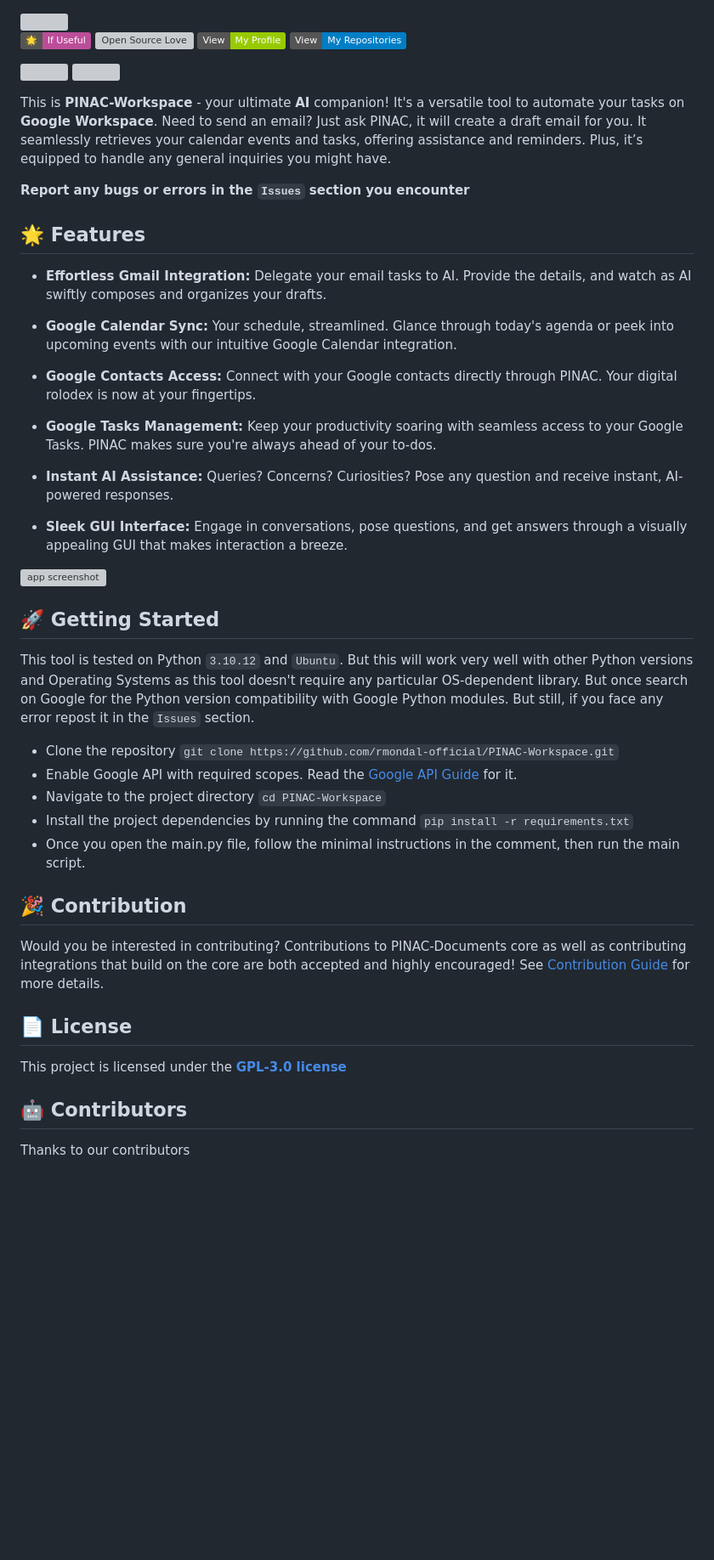
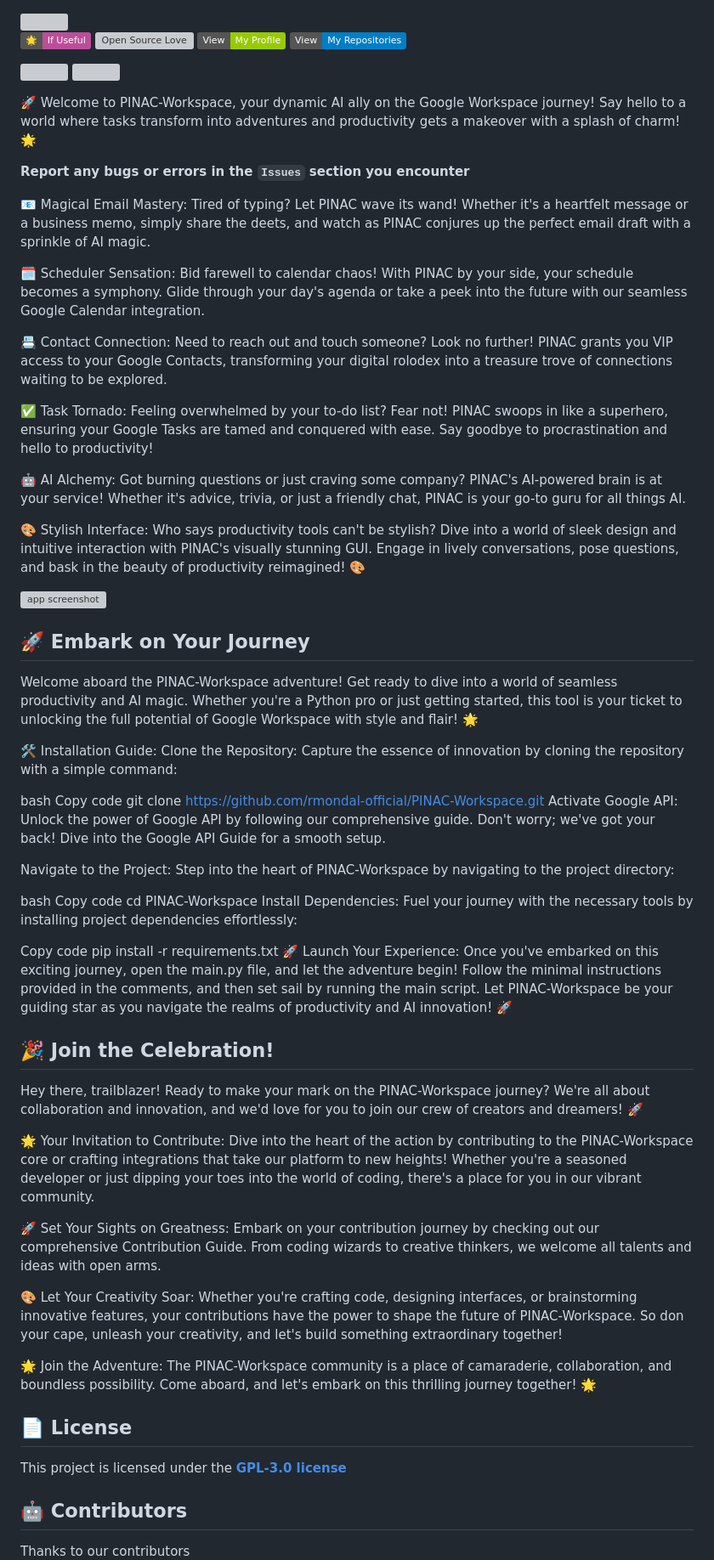
Before and after one commit to RajeshTechForge/PINAC-Workspace, a Markdown page: README.md, the part around the change printed below. Shown: that part at 85% size. GitHub-like rendering; badges without logos; blank space fills up the shorter version; grey boxes are pictures that could not be loaded.

Commit message:
README updated #13

```diff
--- a/README.md
+++ b/README.md
@@ -1,4 +1,3 @@
-
 <img src="https://github.com/rmondal-official/PINAC-Workspace/blob/main/img/readme_header.png" alt="">
 <div align="middle">
 
@@ -10,41 +9,71 @@
 [![](https://forthebadge.com/images/badges/built-with-love.svg)](https://forthebadge.com)
 [![](https://forthebadge.com/images/badges/made-with-python.svg)](https://forthebadge.com)
 
-This is **PINAC-Workspace** - your ultimate **AI** companion! It's a versatile tool to automate your tasks on **Google Workspace**. Need to send an email? Just ask PINAC, it will create a draft email for you. It seamlessly retrieves your calendar events and tasks, offering assistance and reminders. Plus, it’s equipped to handle any general inquiries you might have.
+🚀 Welcome to PINAC-Workspace, your dynamic AI ally on the Google Workspace journey! Say hello to a world where tasks transform into adventures and productivity gets a makeover with a splash of charm! 🌟
 
 **Report any bugs or errors in the `Issues` section you encounter**
+
 </div>
 
-## 🌟 Features
+📧 Magical Email Mastery: Tired of typing? Let PINAC wave its wand! Whether it's a heartfelt message or a business memo, simply share the deets, and watch as PINAC conjures up the perfect email draft with a sprinkle of AI magic.
 
-- **Effortless Gmail Integration:** Delegate your email tasks to AI. Provide the details, and watch as AI swiftly composes and organizes your drafts.
+🗓️ Scheduler Sensation: Bid farewell to calendar chaos! With PINAC by your side, your schedule becomes a symphony. Glide through your day's agenda or take a peek into the future with our seamless Google Calendar integration.
 
-- **Google Calendar Sync:** Your schedule, streamlined. Glance through today's agenda or peek into upcoming events with our intuitive Google Calendar integration.
+📇 Contact Connection: Need to reach out and touch someone? Look no further! PINAC grants you VIP access to your Google Contacts, transforming your digital rolodex into a treasure trove of connections waiting to be explored.
 
-- **Google Contacts Access:** Connect with your Google contacts directly through PINAC. Your digital rolodex is now at your fingertips.
+✅ Task Tornado: Feeling overwhelmed by your to-do list? Fear not! PINAC swoops in like a superhero, ensuring your Google Tasks are tamed and conquered with ease. Say goodbye to procrastination and hello to productivity!
 
-- **Google Tasks Management:** Keep your productivity soaring with seamless access to your Google Tasks. PINAC makes sure you're always ahead of your to-dos.
+🤖 AI Alchemy: Got burning questions or just craving some company? PINAC's AI-powered brain is at your service! Whether it's advice, trivia, or just a friendly chat, PINAC is your go-to guru for all things AI.
 
-- **Instant AI Assistance:** Queries? Concerns? Curiosities? Pose any question and receive instant, AI-powered responses.
-
-- **Sleek GUI Interface:** Engage in conversations, pose questions, and get answers through a visually appealing GUI that makes interaction a breeze.
+🎨 Stylish Interface: Who says productivity tools can't be stylish? Dive into a world of sleek design and intuitive interaction with PINAC's visually stunning GUI. Engage in lively conversations, pose questions, and bask in the beauty of productivity reimagined! 🎨
 
 <img src="https://github.com/rmondal-official/PINAC-Workspace/blob/main/img/app_screenshot.jpg" alt="app screenshot">
 
-## 🚀 Getting Started
-This tool is tested on Python `3.10.12` and `Ubuntu`. But this will work very well with other Python versions and Operating Systems as this tool doesn't require any particular OS-dependent library. But once search on Google for the Python version compatibility with Google Python modules. But still, if you face any error repost it in the `Issues` section.
-- Clone the repository `git clone https://github.com/rmondal-official/PINAC-Workspace.git`
-- Enable Google API with required scopes. Read the <a href="https://github.com/rmondal-official/PINAC-Workspace/blob/main/Google%20API%20Guide.md">Google API Guide</a> for it.
-- Navigate to the project directory `cd PINAC-Workspace`
-- Install the project dependencies by running the command `pip install -r requirements.txt`
-- Once you open the main.py file, follow the minimal instructions in the comment, then run the main script.
+## 🚀 Embark on Your Journey
 
-## 🎉 Contribution
-Would you be interested in contributing? Contributions to PINAC-Documents core as well as contributing integrations that build on the core are both accepted and highly encouraged! See <a href="https://github.com/rmondal-official/PINAK/blob/main/CONTRIBUTING.md">Contribution Guide</a> for more details.
+Welcome aboard the PINAC-Workspace adventure! Get ready to dive into a world of seamless productivity and AI magic. Whether you're a Python pro or just getting started, this tool is your ticket to unlocking the full potential of Google Workspace with style and flair! 🌟
+
+🛠️ Installation Guide:
+Clone the Repository: Capture the essence of innovation by cloning the repository with a simple command:
+
+bash
+Copy code
+git clone https://github.com/rmondal-official/PINAC-Workspace.git
+Activate Google API: Unlock the power of Google API by following our comprehensive guide. Don't worry; we've got your back! Dive into the Google API Guide for a smooth setup.
+
+Navigate to the Project: Step into the heart of PINAC-Workspace by navigating to the project directory:
+
+bash
+Copy code
+cd PINAC-Workspace
+Install Dependencies: Fuel your journey with the necessary tools by installing project dependencies effortlessly:
+
+Copy code
+pip install -r requirements.txt
+🚀 Launch Your Experience:
+Once you've embarked on this exciting journey, open the main.py file, and let the adventure begin! Follow the minimal instructions provided in the comments, and then set sail by running the main script. Let PINAC-Workspace be your guiding star as you navigate the realms of productivity and AI innovation! 🚀
+
+## 🎉 Join the Celebration!
+
+Hey there, trailblazer! Ready to make your mark on the PINAC-Workspace journey? We're all about collaboration and innovation, and we'd love for you to join our crew of creators and dreamers! 🚀
+
+🌟 Your Invitation to Contribute:
+Dive into the heart of the action by contributing to the PINAC-Workspace core or crafting integrations that take our platform to new heights! Whether you're a seasoned developer or just dipping your toes into the world of coding, there's a place for you in our vibrant community.
+
+🚀 Set Your Sights on Greatness:
+Embark on your contribution journey by checking out our comprehensive Contribution Guide. From coding wizards to creative thinkers, we welcome all talents and ideas with open arms.
+
+🎨 Let Your Creativity Soar:
+Whether you're crafting code, designing interfaces, or brainstorming innovative features, your contributions have the power to shape the future of PINAC-Workspace. So don your cape, unleash your creativity, and let's build something extraordinary together!
+
+🌟 Join the Adventure:
+The PINAC-Workspace community is a place of camaraderie, collaboration, and boundless possibility. Come aboard, and let's embark on this thrilling journey together! 🌟
 
 ## 📄 License
+
 This project is licensed under the <a href="https://github.com/rmondal-official/PINAC-Workspace/blob/1f50228e5033a7901e3b39b67d4da80d58bef0f7/LICENSE">**GPL-3.0 license**</a>
 
 ## 🤖 Contributors
+
 Thanks to our contributors
 <a href="https://github.com/rmondal-official/PINAC-Workspace/graphs/contributors">
```
Also changed, not shown: other parts of README.md (+2 -1 lines).
